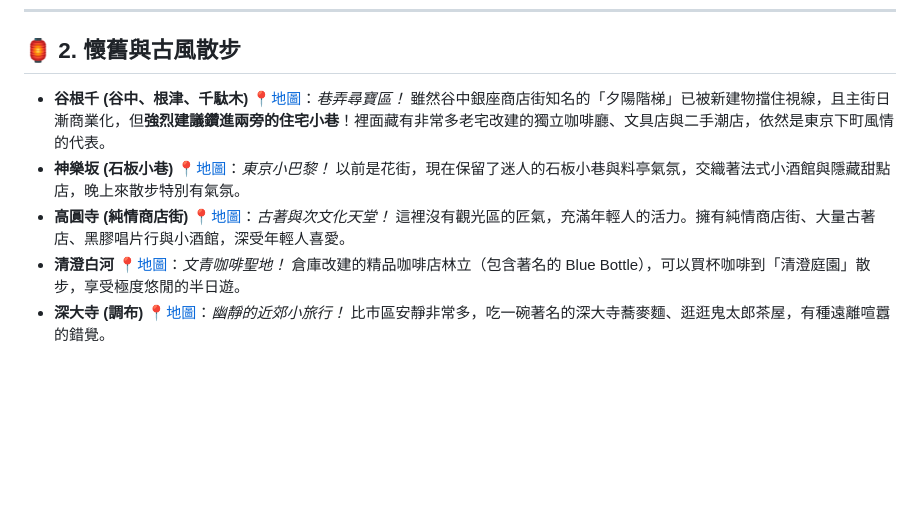
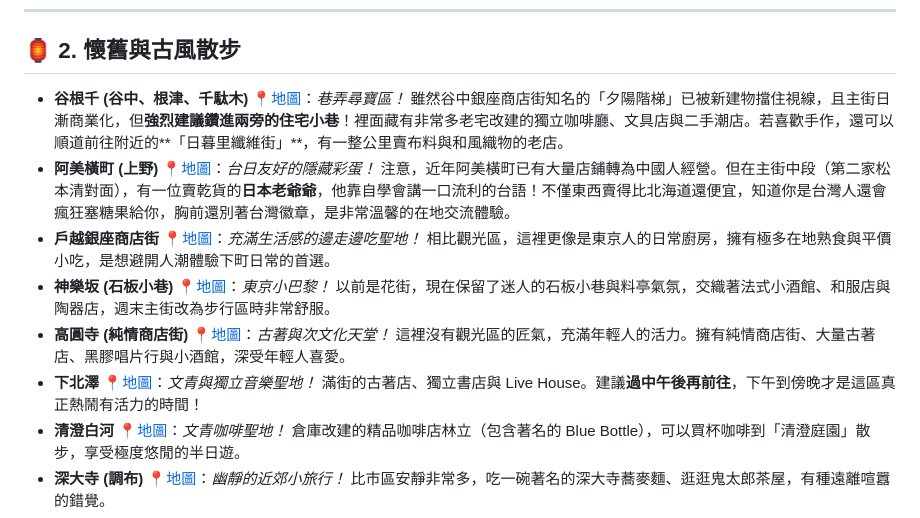
Before and after one commit to benfzc/travel-notes, a Markdown page: docs/jp/kanto.md, the part around the change. Drawn GitHub-style; blank space fills up the shorter version.

```diff
--- a/docs/jp/kanto.md
+++ b/docs/jp/kanto.md
@@ -24,9 +24,12 @@
 
 ## 🏮 2. 懷舊與古風散步
 
-*   **谷根千 (谷中、根津、千駄木)** [📍地圖](https://www.google.com/maps/search/?api=1&query=谷中銀座+東京)：*巷弄尋寶區！* 雖然谷中銀座商店街知名的「夕陽階梯」已被新建物擋住視線，且主街日漸商業化，但**強烈建議鑽進兩旁的住宅小巷**！裡面藏有非常多老宅改建的獨立咖啡廳、文具店與二手潮店，依然是東京下町風情的代表。
-*   **神樂坂 (石板小巷)** [📍地圖](https://www.google.com/maps/search/?api=1&query=神樂坂+東京)：*東京小巴黎！* 以前是花街，現在保留了迷人的石板小巷與料亭氣氛，交織著法式小酒館與隱藏甜點店，晚上來散步特別有氣氛。
+*   **谷根千 (谷中、根津、千駄木)** [📍地圖](https://www.google.com/maps/search/?api=1&query=谷中銀座+東京)：*巷弄尋寶區！* 雖然谷中銀座商店街知名的「夕陽階梯」已被新建物擋住視線，且主街日漸商業化，但**強烈建議鑽進兩旁的住宅小巷**！裡面藏有非常多老宅改建的獨立咖啡廳、文具店與二手潮店。若喜歡手作，還可以順道前往附近的**「日暮里纖維街」**，有一整公里賣布料與和風織物的老店。
+*   **阿美橫町 (上野)** [📍地圖](https://www.google.com/maps/search/?api=1&query=阿美橫町)：*台日友好的隱藏彩蛋！* 注意，近年阿美橫町已有大量店鋪轉為中國人經營。但在主街中段（第二家松本清對面），有一位賣乾貨的**日本老爺爺**，他靠自學會講一口流利的台語！不僅東西賣得比北海道還便宜，知道你是台灣人還會瘋狂塞糖果給你，胸前還別著台灣徽章，是非常溫馨的在地交流體驗。
+*   **戶越銀座商店街** [📍地圖](https://www.google.com/maps/search/?api=1&query=戶越銀座)：*充滿生活感的邊走邊吃聖地！* 相比觀光區，這裡更像是東京人的日常廚房，擁有極多在地熟食與平價小吃，是想避開人潮體驗下町日常的首選。
+*   **神樂坂 (石板小巷)** [📍地圖](https://www.google.com/maps/search/?api=1&query=神樂坂+東京)：*東京小巴黎！* 以前是花街，現在保留了迷人的石板小巷與料亭氣氛，交織著法式小酒館、和服店與陶器店，週末主街改為步行區時非常舒服。
 *   **高圓寺 (純情商店街)** [📍地圖](https://www.google.com/maps/search/?api=1&query=高圓寺+東京)：*古著與次文化天堂！* 這裡沒有觀光區的匠氣，充滿年輕人的活力。擁有純情商店街、大量古著店、黑膠唱片行與小酒館，深受年輕人喜愛。
+*   **下北澤** [📍地圖](https://www.google.com/maps/search/?api=1&query=下北澤)：*文青與獨立音樂聖地！* 滿街的古著店、獨立書店與 Live House。建議**過中午後再前往**，下午到傍晚才是這區真正熱鬧有活力的時間！
 *   **清澄白河** [📍地圖](https://www.google.com/maps/search/?api=1&query=清澄白河+東京)：*文青咖啡聖地！* 倉庫改建的精品咖啡店林立（包含著名的 Blue Bottle），可以買杯咖啡到「清澄庭園」散步，享受極度悠閒的半日遊。
 *   **深大寺 (調布)** [📍地圖](https://www.google.com/maps/search/?api=1&query=深大寺+東京)：*幽靜的近郊小旅行！* 比市區安靜非常多，吃一碗著名的深大寺蕎麥麵、逛逛鬼太郎茶屋，有種遠離喧囂的錯覺。
 *   **都電荒川線 (東京櫻花路面電車)** [📍地圖](https://www.google.com/maps/search/?api=1&query=都電荒川線)：*最新網友私藏！* 東京少數僅存的「路面電車」，搭著只有單節的復古車廂穿梭在下町住宅區與老商店街，超級有電影感。
```
Also changed, not shown: docs/jp/guide.md (+9 -0 lines), docs/jp/kansai.md (+4 -1 lines).
